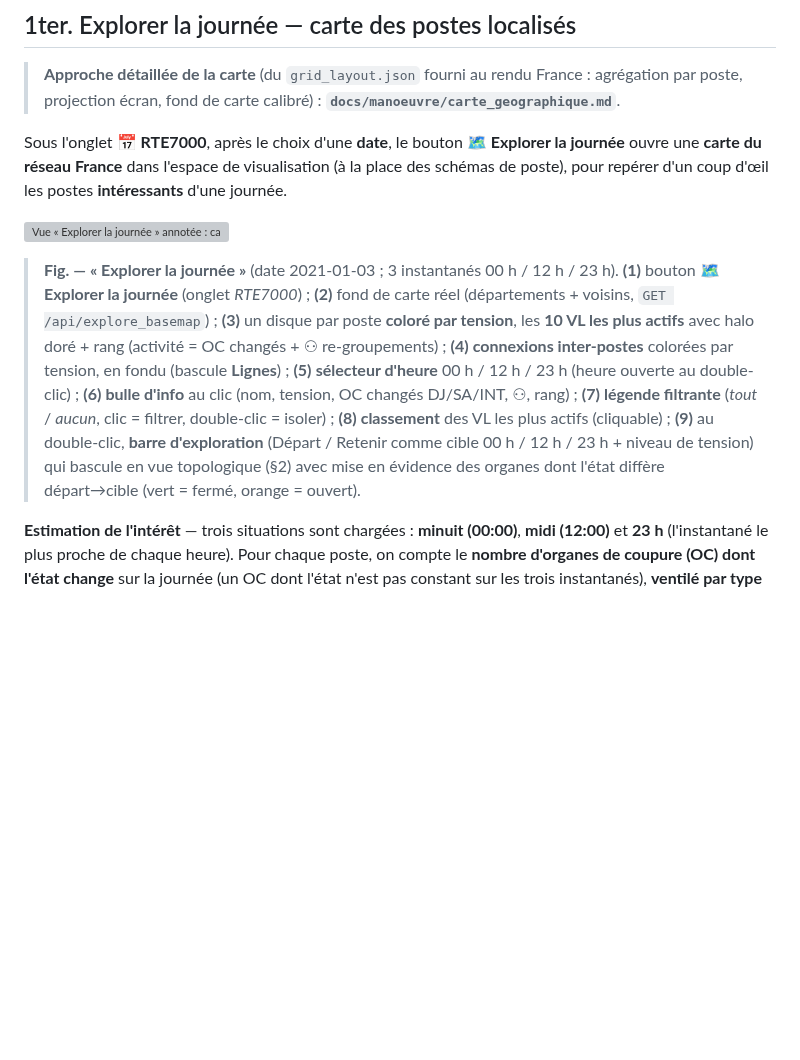
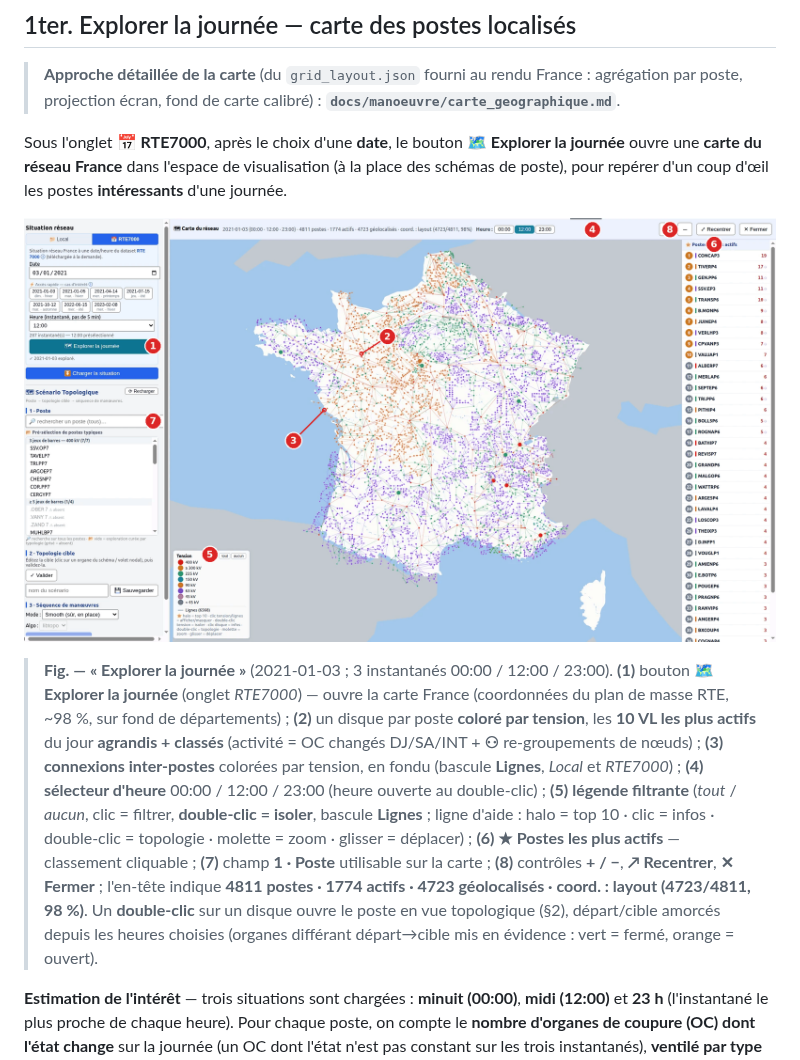
Before and after one commit to marota/Expert_op4grid_recommender, a Markdown page: docs/manoeuvre/ihm.md, the part around one of its changes. Drawn GitHub-style; pictures changed too: docs/manoeuvre/manoeuvre_ihm_explore_map.png (added); blank space fills up the shorter version; grey boxes are pictures that could not be loaded.

```diff
--- a/docs/manoeuvre/ihm.md
+++ b/docs/manoeuvre/ihm.md
@@ -99,21 +99,25 @@ Explorer la journée** ouvre une **carte du réseau France** dans l'espace de
 visualisation (à la place des schémas de poste), pour repérer d'un coup d'œil les
 postes **intéressants** d'une journée.
 
-![Vue « Explorer la journée » annotée : carte France de l'activité des postes sur une journée RTE-7000](manoeuvre_ihm_explore_map.svg)
+![Vue « Explorer la journée » annotée : carte France de l'activité des postes sur une journée RTE-7000](manoeuvre_ihm_explore_map.png)
 
-> **Fig. — « Explorer la journée »** (date 2021-01-03 ; 3 instantanés 00 h / 12 h /
-> 23 h). **(1)** bouton **🗺 Explorer la journée** (onglet *RTE7000*) ; **(2)** fond
-> de carte réel (départements + voisins, `GET /api/explore_basemap`) ; **(3)** un
-> disque par poste **coloré par tension**, les **10 VL les plus actifs** avec halo
-> doré + rang (activité = OC changés + ⚇ re-groupements) ; **(4)** **connexions
-> inter-postes** colorées par tension, en fondu (bascule **Lignes**) ; **(5)**
-> **sélecteur d'heure** 00 h / 12 h / 23 h (heure ouverte au double-clic) ; **(6)**
-> **bulle d'info** au clic (nom, tension, OC changés DJ/SA/INT, ⚇, rang) ; **(7)**
-> **légende filtrante** (*tout* / *aucun*, clic = filtrer, double-clic = isoler) ;
-> **(8)** **classement** des VL les plus actifs (cliquable) ; **(9)** au double-clic,
-> **barre d'exploration** (Départ / Retenir comme cible 00 h / 12 h / 23 h + niveau
-> de tension) qui bascule en vue topologique (§2) avec mise en évidence des organes
-> dont l'état diffère départ→cible (vert = fermé, orange = ouvert).
+> **Fig. — « Explorer la journée »** (2021-01-03 ; 3 instantanés 00:00 / 12:00 /
+> 23:00). **(1)** bouton **🗺 Explorer la journée** (onglet *RTE7000*) — ouvre la
+> carte France (coordonnées du plan de masse RTE, ~98 %, sur fond de départements) ;
+> **(2)** un disque par poste **coloré par tension**, les **10 VL les plus actifs**
+> du jour **agrandis + classés** (activité = OC changés DJ/SA/INT + **⚇**
+> re-groupements de nœuds) ; **(3)** **connexions inter-postes** colorées par tension,
+> en fondu (bascule **Lignes**, *Local* et *RTE7000*) ; **(4)** **sélecteur d'heure**
+> 00:00 / 12:00 / 23:00 (heure ouverte au double-clic) ; **(5)** **légende filtrante**
+> (*tout* / *aucun*, clic = filtrer, **double-clic = isoler**, bascule **Lignes** ;
+> ligne d'aide : halo = top 10 · clic = infos · double-clic = topologie · molette =
+> zoom · glisser = déplacer) ; **(6)** **★ Postes les plus actifs** — classement
+> cliquable ; **(7)** champ **1 · Poste** utilisable sur la carte ; **(8)** contrôles
+> **+ / −**, **↗ Recentrer**, **✕ Fermer** ; l'en-tête indique **4811 postes · 1774
+> actifs · 4723 géolocalisés · coord. : layout (4723/4811, 98 %)**. Un **double-clic**
+> sur un disque ouvre le poste en vue topologique (§2), départ/cible amorcés depuis
+> les heures choisies (organes différant départ→cible mis en évidence : vert = fermé,
+> orange = ouvert).
 
 **Estimation de l'intérêt** — trois situations sont chargées : **minuit (00:00)**,
 **midi (12:00)** et **23 h** (l'instantané le plus proche de chaque heure). Pour
```
Also changed, not shown: other parts of docs/manoeuvre/ihm.md (+32 -41 lines), CHANGELOG.md (+1 -1 lines), README.md (+104 -67 lines), docs/manoeuvre/manoeuvre_ihm_overview.png (added), 2 other files.
